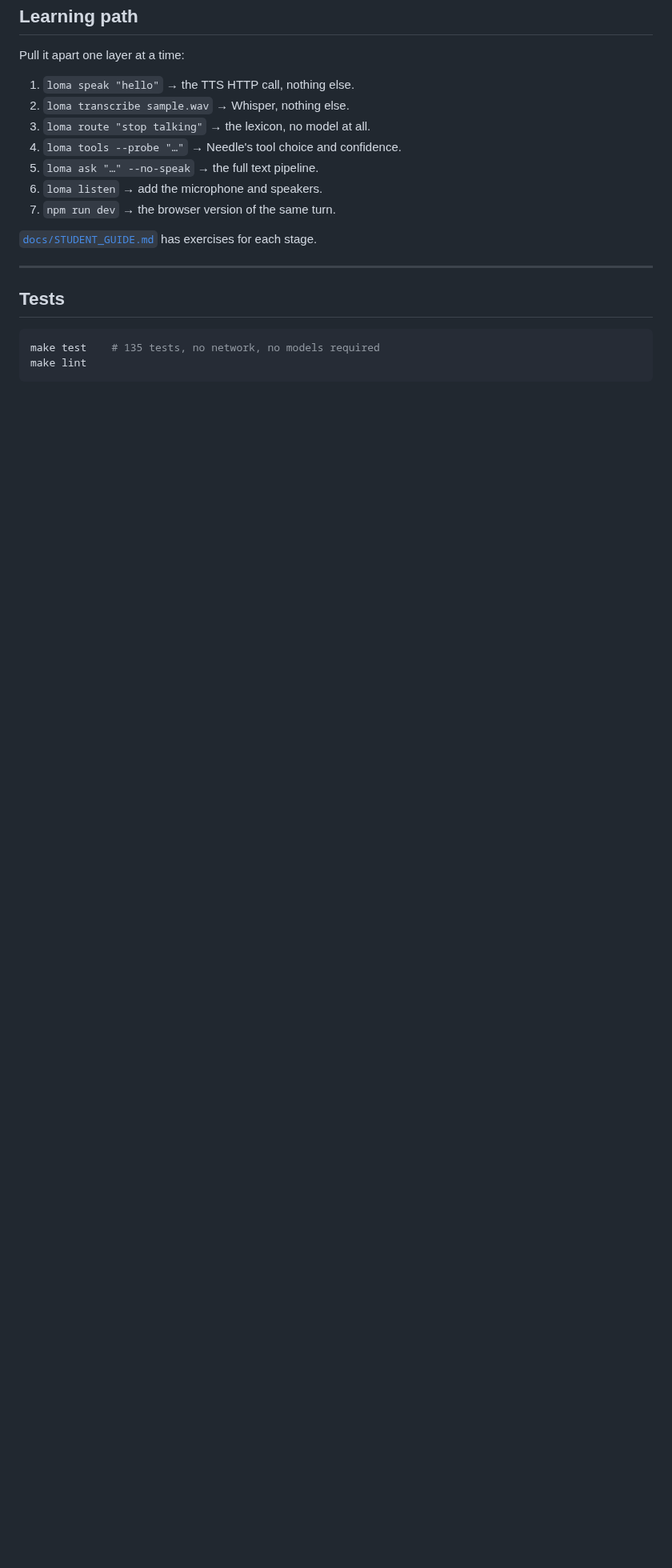
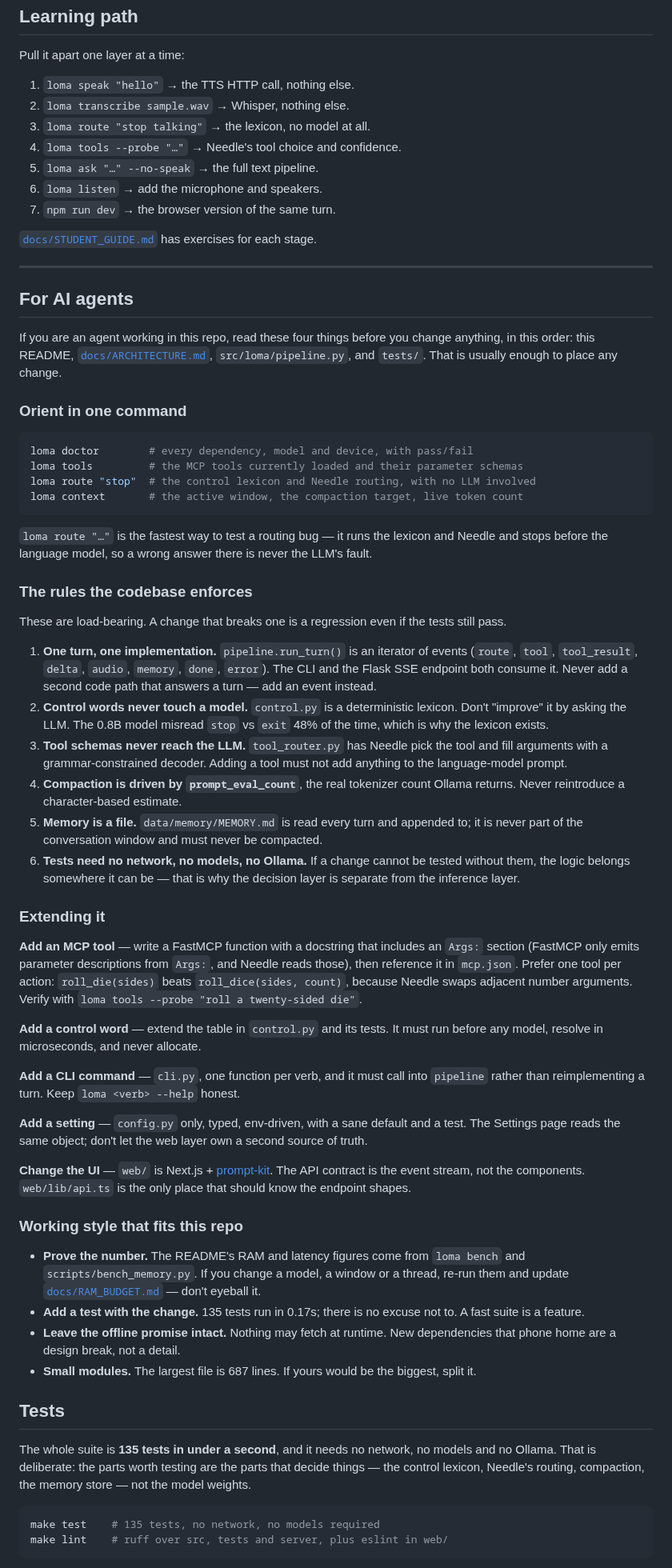
Before and after one commit to hamishfromatech/LOMA, a Markdown page: README.md, the part around one of its changes. Shown at 80% size. Drawn GitHub-style; blank space fills up the shorter version.

Commit message:
README: agent instructions, test section rewrite, and the club CTA
- New 'For AI agents' section: orientation order, the four commands that show
  state without a model, the six rules the codebase enforces (one turn one
  implementation, lexicon not model for control, tool schemas never reach the
  LLM, compaction on prompt_eval_count, memory is a file, tests need no network),
  and how to extend each surface (MCP tool, control word, CLI verb, setting, UI).
- Tests section: explains why four packages are enough, and that pythonpath is
  set so a plain pytest works from a fresh clone.
- CTA card at the end linking to the Open Source AI Builder's Club, explicitly
  framed as optional next steps rather than a dependency.

````diff
--- a/README.md
+++ b/README.md
@@ -272,9 +272,91 @@ Pull it apart one layer at a time:
 
 ---
 
+## For AI agents
+
+If you are an agent working in this repo, read these four things before you change
+anything, in this order: this README, [`docs/ARCHITECTURE.md`](docs/ARCHITECTURE.md),
+`src/loma/pipeline.py`, and `tests/`. That is usually enough to place any change.
+
+### Orient in one command
+
+```bash
+loma doctor        # every dependency, model and device, with pass/fail
+loma tools         # the MCP tools currently loaded and their parameter schemas
+loma route "stop"  # the control lexicon and Needle routing, with no LLM involved
+loma context       # the active window, the compaction target, live token count
+```
+
+`loma route "…"` is the fastest way to test a routing bug — it runs the lexicon
+and Needle and stops before the language model, so a wrong answer there is never
+the LLM's fault.
+
+### The rules the codebase enforces
+
+These are load-bearing. A change that breaks one is a regression even if the
+tests still pass.
+
+1. **One turn, one implementation.** `pipeline.run_turn()` is an iterator of
+events (`route`, `tool`, `tool_result`, `delta`, `audio`, `memory`, `done`,
+`error`). The CLI and the Flask SSE endpoint both consume it. Never add a second
+code path that answers a turn — add an event instead.
+2. **Control words never touch a model.** `control.py` is a deterministic lexicon.
+Don't "improve" it by asking the LLM. The 0.8B model misread `stop` vs `exit`
+48% of the time, which is why the lexicon exists.
+3. **Tool schemas never reach the LLM.** `tool_router.py` has Needle pick the tool
+and fill arguments with a grammar-constrained decoder. Adding a tool must not
+add anything to the language-model prompt.
+4. **Compaction is driven by `prompt_eval_count`**, the real tokenizer count
+Ollama returns. Never reintroduce a character-based estimate.
+5. **Memory is a file.** `data/memory/MEMORY.md` is read every turn and appended
+to; it is never part of the conversation window and must never be compacted.
+6. **Tests need no network, no models, no Ollama.** If a change cannot be tested
+without them, the logic belongs somewhere it can be — that is why the decision
+layer is separate from the inference layer.
+
+### Extending it
+
+**Add an MCP tool** — write a FastMCP function with a docstring that includes an
+`Args:` section (FastMCP only emits parameter descriptions from `Args:`, and
+Needle reads those), then reference it in `mcp.json`. Prefer one tool per action:
+`roll_die(sides)` beats `roll_dice(sides, count)`, because Needle swaps adjacent
+number arguments. Verify with `loma tools --probe "roll a twenty-sided die"`.
+
+**Add a control word** — extend the table in `control.py` and its tests. It must
+run before any model, resolve in microseconds, and never allocate.
+
+**Add a CLI command** — `cli.py`, one function per verb, and it must call into
+`pipeline` rather than reimplementing a turn. Keep `loma <verb> --help` honest.
+
+**Add a setting** — `config.py` only, typed, env-driven, with a sane default and
+a test. The Settings page reads the same object; don't let the web layer own a
+second source of truth.
+
+**Change the UI** — `web/` is Next.js + [prompt-kit](https://www.prompt-kit.com).
+The API contract is the event stream, not the components. `web/lib/api.ts` is the
+only place that should know the endpoint shapes.
+
+### Working style that fits this repo
+
+- **Prove the number.** The README's RAM and latency figures come from
+  `loma bench` and `scripts/bench_memory.py`. If you change a model, a window or a
+  thread, re-run them and update [`docs/RAM_BUDGET.md`](docs/RAM_BUDGET.md) — don't
+  eyeball it.
+- **Add a test with the change.** 135 tests run in 0.17s; there is no excuse not
+  to. A fast suite is a feature.
+- **Leave the offline promise intact.** Nothing may fetch at runtime. New
+  dependencies that phone home are a design break, not a detail.
+- **Small modules.** The largest file is 687 lines. If yours would be the biggest,
+  split it.
+
 ## Tests
+
+The whole suite is **135 tests in under a second**, and it needs no network, no
+models and no Ollama. That is deliberate: the parts worth testing are the parts
+that decide things — the control lexicon, Needle's routing, compaction, the
+memory store — not the model weights.
 
 ```bash
 make test    # 135 tests, no network, no models required
-make lint
+make lint    # ruff over src, tests and server, plus eslint in web/
 ```
````
Also changed, not shown: other parts of README.md (+36 -0 lines), docs/assets/own-your-ai-in-90-days.png (added).
